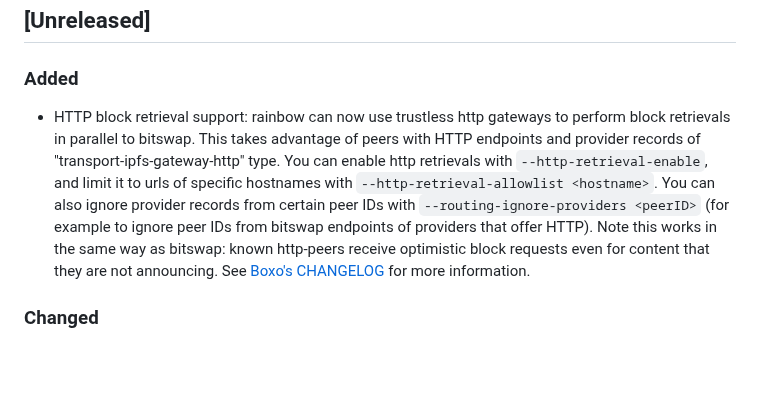
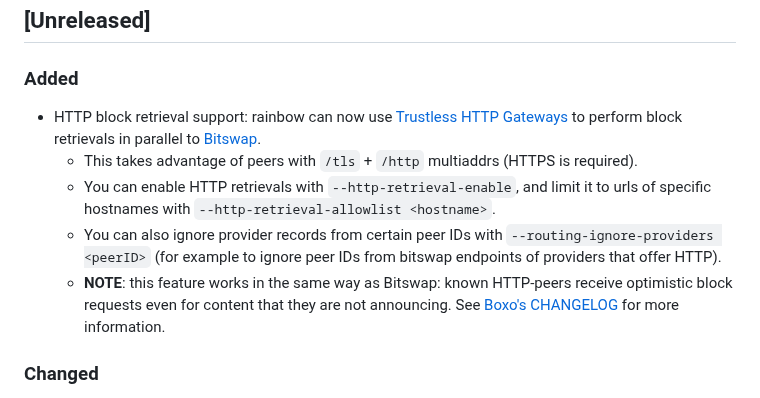
Before and after one commit to ipfs/rainbow, a Markdown page: CHANGELOG.md, the part around the change. Drawn GitHub-style; blank space fills up the shorter version.

Commit message:
Update CHANGELOG.md with improvements from lidel
Co-authored-by: Marcin Rataj <lidel@lidel.org>

```diff
--- a/CHANGELOG.md
+++ b/CHANGELOG.md
@@ -15,7 +15,11 @@ The following emojis are used to highlight certain changes:
 
 ### Added
 
-- HTTP block retrieval support: rainbow can now use trustless http gateways to perform block retrievals in parallel to bitswap. This takes advantage of peers with HTTP endpoints and provider records of "transport-ipfs-gateway-http" type. You can enable http retrievals with `--http-retrieval-enable`, and limit it to urls of specific hostnames with `--http-retrieval-allowlist <hostname>`. You can also ignore provider records from certain peer IDs with `--routing-ignore-providers <peerID>` (for example to ignore peer IDs from bitswap endpoints of providers that offer HTTP). Note this works in the same way as bitswap: known http-peers receive optimistic block requests even for content that they are not announcing. See [Boxo's CHANGELOG](https://github.com/ipfs/boxo/blob/main/CHANGELOG.md) for more information.
+- HTTP block retrieval support: rainbow can now use [Trustless HTTP Gateways](https://specs.ipfs.tech/http-gateways/trustless-gateway/) to perform block retrievals in parallel to [Bitswap](https://specs.ipfs.tech/bitswap-protocol/).
+  - This takes advantage of peers with `/tls` + `/http` multiaddrs (HTTPS is required).
+  - You can enable HTTP retrievals with `--http-retrieval-enable`, and limit it to urls of specific hostnames with `--http-retrieval-allowlist <hostname>`.
+  - You can also ignore provider records from certain peer IDs with `--routing-ignore-providers <peerID>` (for example to ignore peer IDs from bitswap endpoints of providers that offer HTTP).
+  - **NOTE**: this feature works in the same way as Bitswap: known HTTP-peers receive optimistic block requests even for content that they are not announcing. See [Boxo's CHANGELOG](https://github.com/ipfs/boxo/blob/main/CHANGELOG.md) for more information.
 
 ### Changed
 
```
